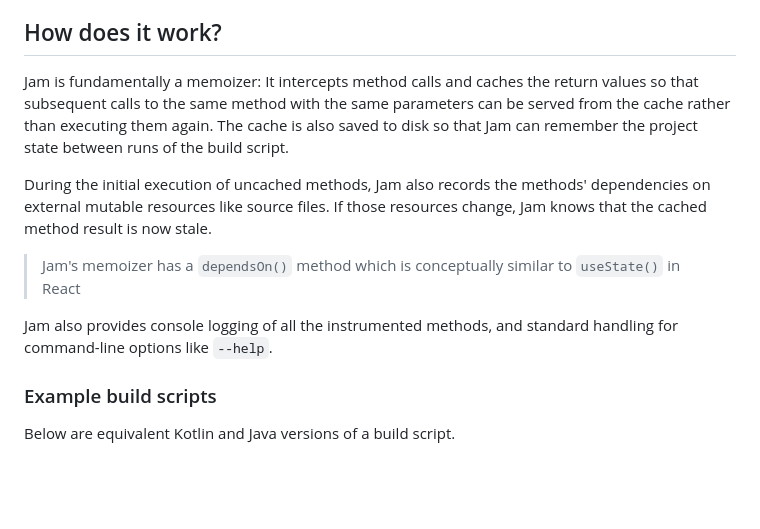
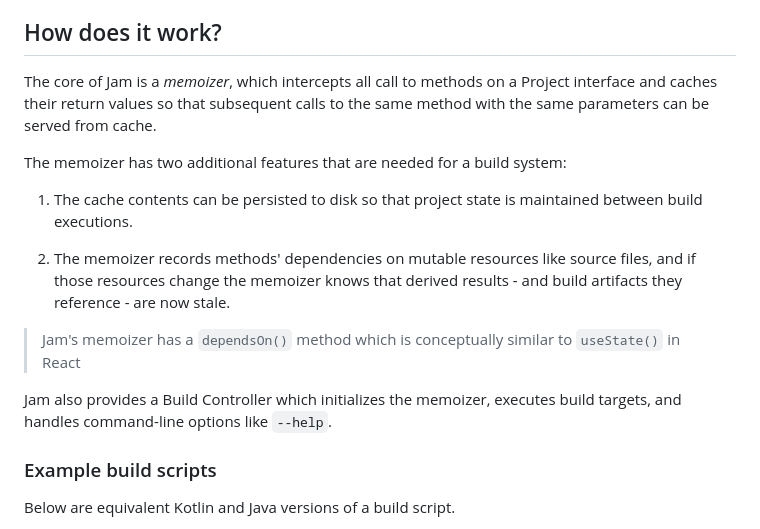
Before and after one commit to gilesjb/jam, a Markdown page: README.md, the part around the change. Drawn GitHub-style; blank space fills up the shorter version.

Commit message:
Improved README

```diff
--- a/README.md
+++ b/README.md
@@ -6,14 +6,17 @@ Jam provides command-line option handling, logging, and dependency tracking.
 
 ## How does it work?
 
-Jam is fundamentally a memoizer: It intercepts method calls and caches the return values so that subsequent calls to the same method with the same parameters can be served from the cache rather than executing them again.
-The cache is also saved to disk so that Jam can remember the project state between runs of the build script.
+The core of Jam is a *memoizer*, which intercepts all call to methods on a Project interface and caches their return values so that subsequent calls to the same method with the same parameters can be served from cache.
 
-During the initial execution of uncached methods, Jam also records the methods' dependencies on external mutable resources like source files. If those resources change, Jam knows that the cached method result is now stale.
+The memoizer has two additional features that are needed for a build system:
+
+1. The cache contents can be persisted to disk so that project state is maintained between build executions.
+
+2. The memoizer records methods' dependencies on mutable resources like source files, and if those resources change the memoizer knows that derived results - and build artifacts they reference - are now stale.
 
 >Jam's memoizer has a `dependsOn()` method which is conceptually similar to `useState()` in React
 
-Jam also provides console logging of all the instrumented methods, and standard handling for command-line options like `--help`.
+Jam also provides a Build Controller which initializes the memoizer, executes build targets, and handles command-line options like `--help`.
 
 ### Example build scripts
 
```
